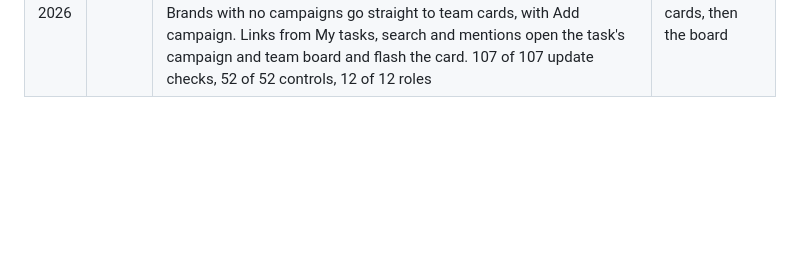
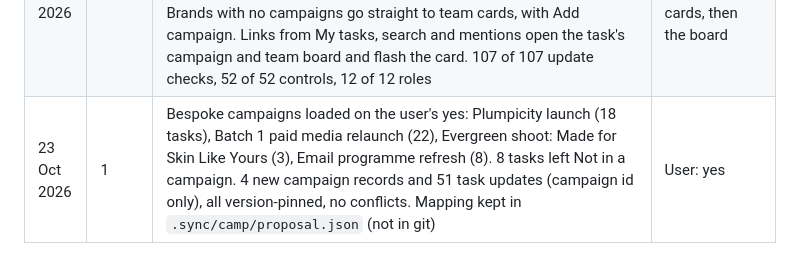
Before and after one commit to overseer-XP/WEB-Tracker, a Markdown page: docs/build-log.md, the part around the change. GitHub-like rendering; blank space fills up the shorter version.

Commit message:
Build log: Bespoke campaigns loaded
Co-Authored-By: Claude Opus 5.5 <noreply@anthropic.com>
Claude-Session: https://claude.ai/code/session_015Kva9z5VYG12unoNzmWFL9

```diff
--- a/docs/build-log.md
+++ b/docs/build-log.md
@@ -58,3 +58,4 @@
 | 23 Oct 2026 | 1 | Published version 17 (section tiles, campaigns) at the user's go-ahead before the click-through finished; it finished clean after (120 screens, 1,022 buttons, no errors, no sideways scroll). Version 18: each brand can carry its own colours (Edit details: Brand colours on, brand colour, background colour). The brand page then shows a soft gradient in that colour behind the header and the brand name in the brand colour; dark mode uses a muted version. Every card, table and tile now has a soft shadow so it stands clear of the background. Bespoke set to sky blue #9BB9D4 with deep teal #1B3A47, taken from the growth plan cover the user shared. 99 of 99, 52 of 52 | User: cards blend into the background, want a brand colour |
 | 23 Oct 2026 | 1 | Version 19: Trello-style task board. One column per task status; card front shows team label (campaign label on the all-tasks board), title, due badge, priority, checklist count, comment count, links, owner and support initials. Drag to change status (Blocked asks why); + Add a card per column; filters by person, team, due. On Tasks > Board, inside each campaign (Board, Timeline, Teams) and on each team list (Board or List). Card back: checklist with who and due, comment thread with @mentions, every move logged as activity. Status picker and drag share one rule. 108 of 108 update checks, 52 of 52 controls, 12 of 12 roles. Note: older checks run the team list in List layout; the board has its own 10 checks | User: follow Trello for tasks |
 | 23 Oct 2026 | 1 | Version 20: one path instead of three view switches. Campaigns, then a campaign (header, team cards first, then key dependencies and timeline), then a team, which opens that team's board for the campaign. Removed By campaign / By team / Board, the campaign Board / Timeline / Teams switch and the team Board / List switch. Brands with no campaigns go straight to team cards, with Add campaign. Links from My tasks, search and mentions open the task's campaign and team board and flash the card. 107 of 107 update checks, 52 of 52 controls, 12 of 12 roles | User: campaigns, then team cards, then the board |
+| 23 Oct 2026 | 1 | Bespoke campaigns loaded on the user's yes: Plumpicity launch (18 tasks), Batch 1 paid media relaunch (22), Evergreen shoot: Made for Skin Like Yours (3), Email programme refresh (8). 8 tasks left Not in a campaign. 4 new campaign records and 51 task updates (campaign id only), all version-pinned, no conflicts. Mapping kept in `.sync/camp/proposal.json` (not in git) | User: yes |
```
